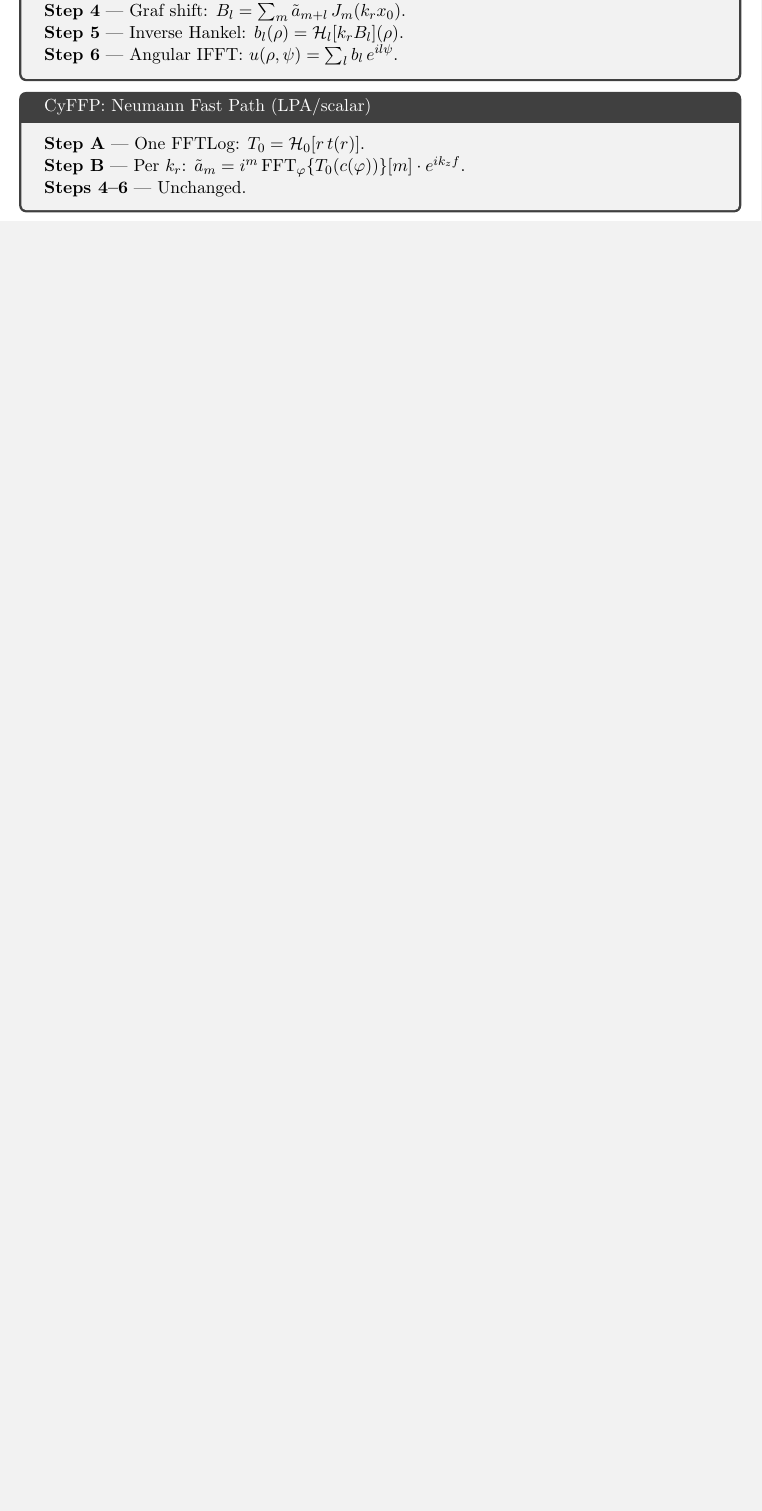
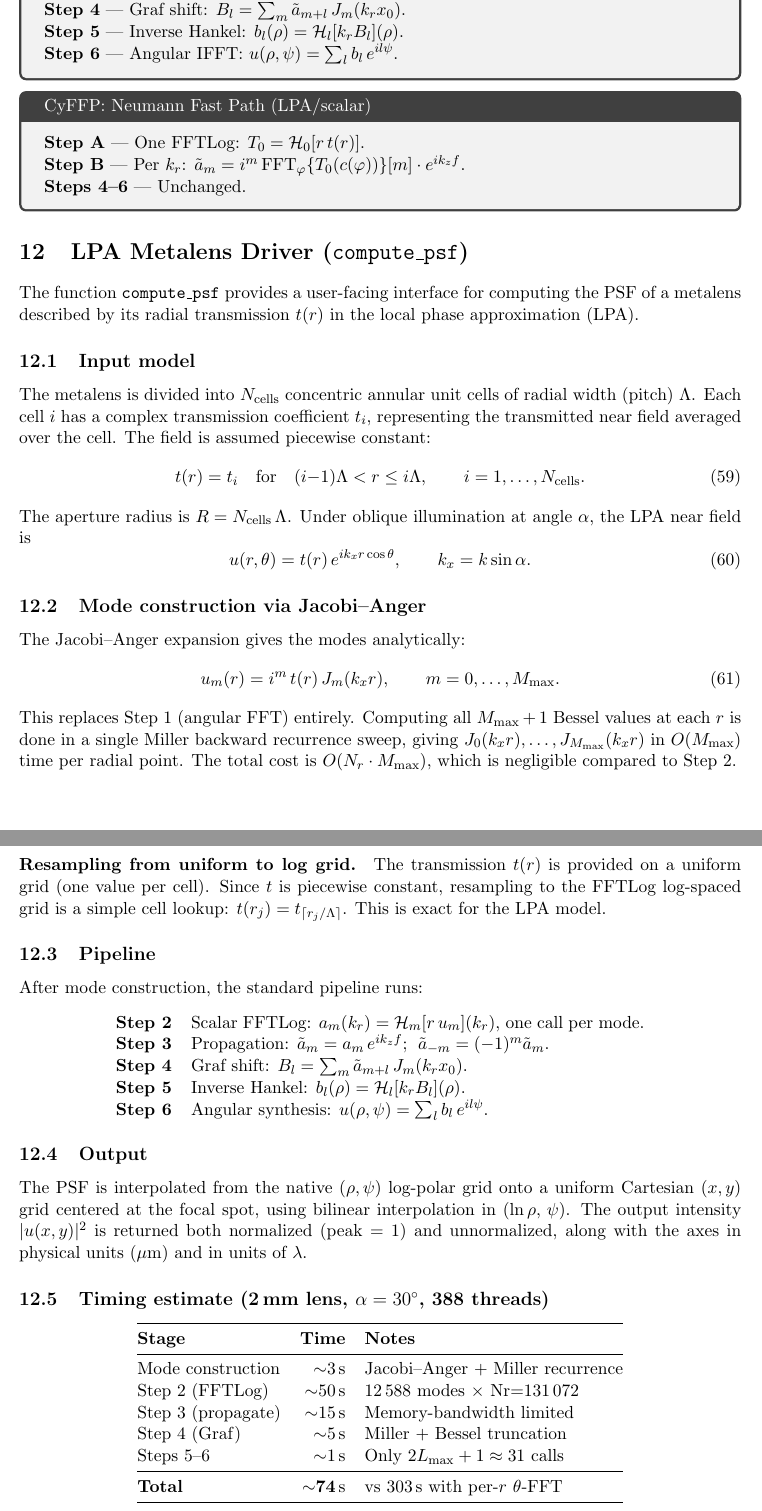
Before and after one commit to inversedesignai/cyFFP, a LaTeX document (cyFFP_formulation.tex): part of page 14 of 19 before the commit and two parts of pages 14 and 15 of 20 after it, the two joined at a grey line, cut so that both start at the same text, the shorter picture padded with empty space. Compiled offline with pdfLaTeX.

Commit message:
Optimize compute_psf: pre-allocated Bessel buffers + tex docs
Add _besselj_range! (in-place Miller recurrence) to avoid ~100K heap
allocations in the Jacobi-Anger mode construction loop. Each thread
reuses a pre-allocated buffer for J_0..J_{M_max}.

Add §LPA Metalens Driver to cyFFP_formulation.tex documenting:
- Input model (piecewise-constant unit cells, uniform pitch)
- Jacobi-Anger mode construction (replaces θ-FFT)
- Resampling from uniform to log grid (exact cell lookup)
- Pipeline stages and their costs
- Timing estimate: ~74s for 2mm α=30° on 388 threads (4× faster
  than per-r θ-FFT approach at 303s)

Co-Authored-By: Claude Opus 4.6 (1M context) <noreply@anthropic.com>

```diff
--- a/cyFFP_formulation.tex
+++ b/cyFFP_formulation.tex
@@ -879,3 +879,86 @@ $\tilde a_{-m} = (-1)^m\,\tilde a_m$ (scalar symmetry).
 
 
 %=======================================================================
+\section{LPA Metalens Driver (\texttt{compute\_psf})}
+\label{sec:compute_psf}
+%=======================================================================
+
+The function \texttt{compute\_psf} provides a user-facing interface for
+computing the PSF of a metalens described by its radial transmission
+$t(r)$ in the local phase approximation (LPA).
+
+\subsection{Input model}
+
+The metalens is divided into $N_{\mathrm{cells}}$ concentric annular unit cells
+of radial width (pitch) $\Lambda$.  Each cell~$i$ has a complex transmission
+coefficient $t_i$, representing the transmitted near field averaged over the
+cell.  The field is assumed piecewise constant:
+\begin{equation}
+  t(r) = t_i \quad\text{for}\quad (i{-}1)\Lambda < r \le i\Lambda,
+  \qquad i = 1,\ldots,N_{\mathrm{cells}}.
+\end{equation}
+The aperture radius is $R = N_{\mathrm{cells}}\,\Lambda$.
+Under oblique illumination at angle~$\alpha$, the LPA near field is
+\begin{equation}
+  u(r,\theta) = t(r)\,e^{ik_x r\cos\theta},
+  \qquad k_x = k\sin\alpha.
+\end{equation}
+
+\subsection{Mode construction via Jacobi--Anger}
+
+The Jacobi--Anger expansion gives the modes analytically:
+\begin{equation}\label{eq:um_jacobi}
+  u_m(r) = i^m\,t(r)\,J_m(k_x r),
+  \qquad m = 0,\ldots,M_{\max}.
+\end{equation}
+This replaces Step~1 (angular FFT) entirely.  Computing all $M_{\max}+1$
+Bessel values at each $r$ is done in a single Miller backward recurrence
+sweep, giving $J_0(k_x r),\ldots,J_{M_{\max}}(k_x r)$ in $O(M_{\max})$
+time per radial point.  The total cost is $O(N_r \cdot M_{\max})$, which
+is negligible compared to Step~2.
+
+\paragraph{Resampling from uniform to log grid.}
+The transmission $t(r)$ is provided on a uniform grid (one value per cell).
+Since $t$ is piecewise constant, resampling to the FFTLog log-spaced grid is
+a simple cell lookup: $t(r_j) = t_{\lceil r_j/\Lambda\rceil}$.  This is exact
+for the LPA model.
+
+\subsection{Pipeline}
+
+After mode construction, the standard pipeline runs:
+\begin{center}
+\begin{tabular}{@{}r p{10cm}@{}}
+\textbf{Step 2} & Scalar FFTLog: $a_m(k_r) = \HT_m[r\,u_m](k_r)$, one call per mode. \\
+\textbf{Step 3} & Propagation: $\tilde a_m = a_m\,e^{ik_z f}$;\;
+                   $\tilde a_{-m} = (-1)^m\tilde a_m$. \\
+\textbf{Step 4} & Graf shift: $B_l = \sum_m \tilde a_{m+l}\,J_m(k_r x_0)$. \\
+\textbf{Step 5} & Inverse Hankel: $b_l(\rho) = \HT_l[k_r B_l](\rho)$. \\
+\textbf{Step 6} & Angular synthesis: $u(\rho,\psi) = \sum_l b_l\,e^{il\psi}$.
+\end{tabular}
+\end{center}
+
+\subsection{Output}
+
+The PSF is interpolated from the native $(\rho,\psi)$ log-polar grid onto
+a uniform Cartesian $(x,y)$ grid centered at the focal spot, using bilinear
+interpolation in $(\ln\rho,\,\psi)$.  The output intensity $|u(x,y)|^2$ is
+returned both normalized (peak = 1) and unnormalized, along with the axes
+in physical units ($\mu$m) and in units of $\lambda$.
+
+\subsection{Timing estimate (2\,mm lens, $\alpha=30^\circ$, 388 threads)}
+
+\begin{center}
+\begin{tabular}{@{}l r l@{}}
+\toprule
+\textbf{Stage} & \textbf{Time} & \textbf{Notes} \\
+\midrule
+Mode construction  & ${\sim}3$\,s  & Jacobi--Anger + Miller recurrence \\
+Step 2 (FFTLog)    & ${\sim}50$\,s & 12\,588 modes $\times$ Nr=131\,072 \\
+Step 3 (propagate) & ${\sim}15$\,s & Memory-bandwidth limited \\
+Step 4 (Graf)      & ${\sim}5$\,s  & Miller + Bessel truncation \\
+Steps 5--6         & ${\sim}1$\,s  & Only $2L_{\max}+1 \approx 31$ calls \\
+\midrule
+\textbf{Total}     & ${\sim}\mathbf{74}$\,s & vs 303\,s with per-$r$ $\theta$-FFT \\
+\bottomrule
+\end{tabular}
+\end{center}
```
Also changed, not shown: cyFFP_formulation.tex (8 more changed lines), 1 other file.
